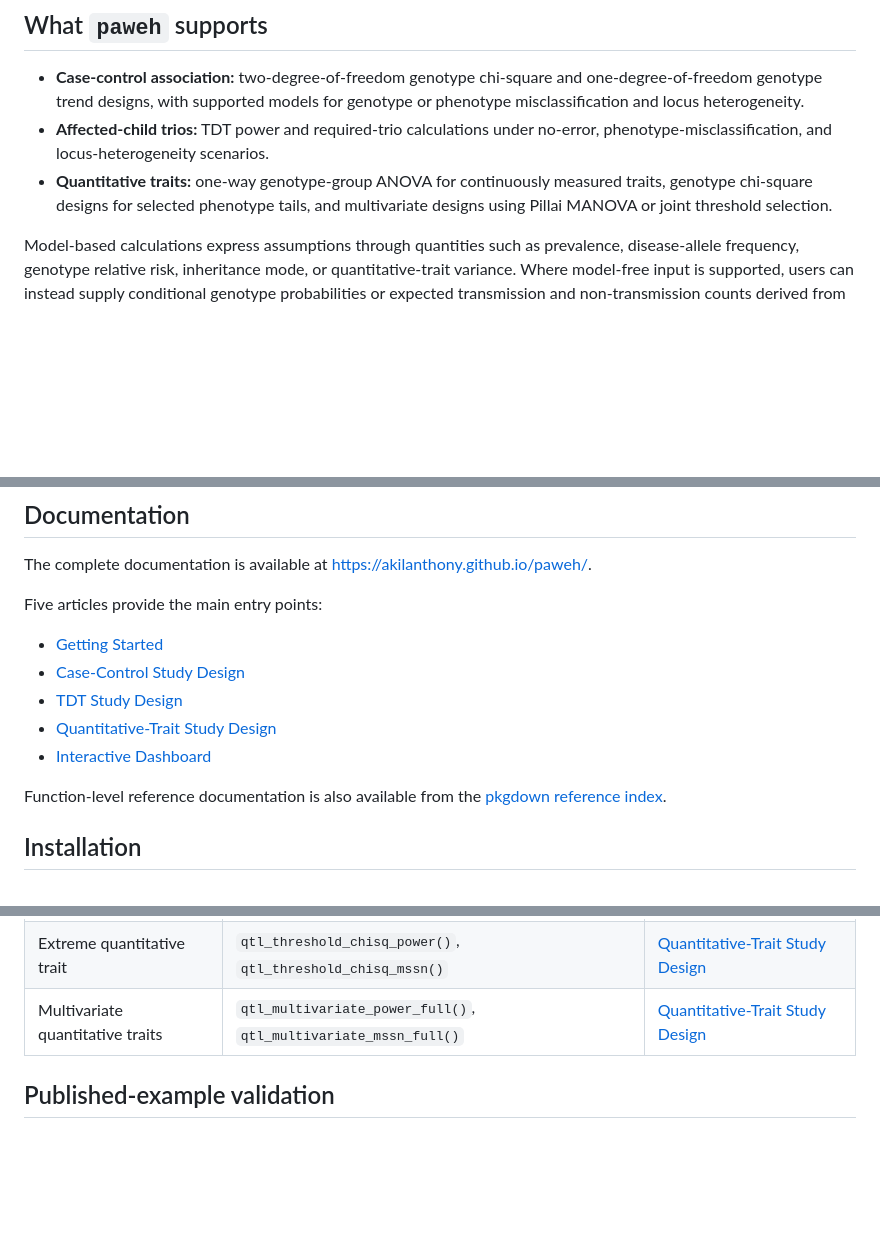
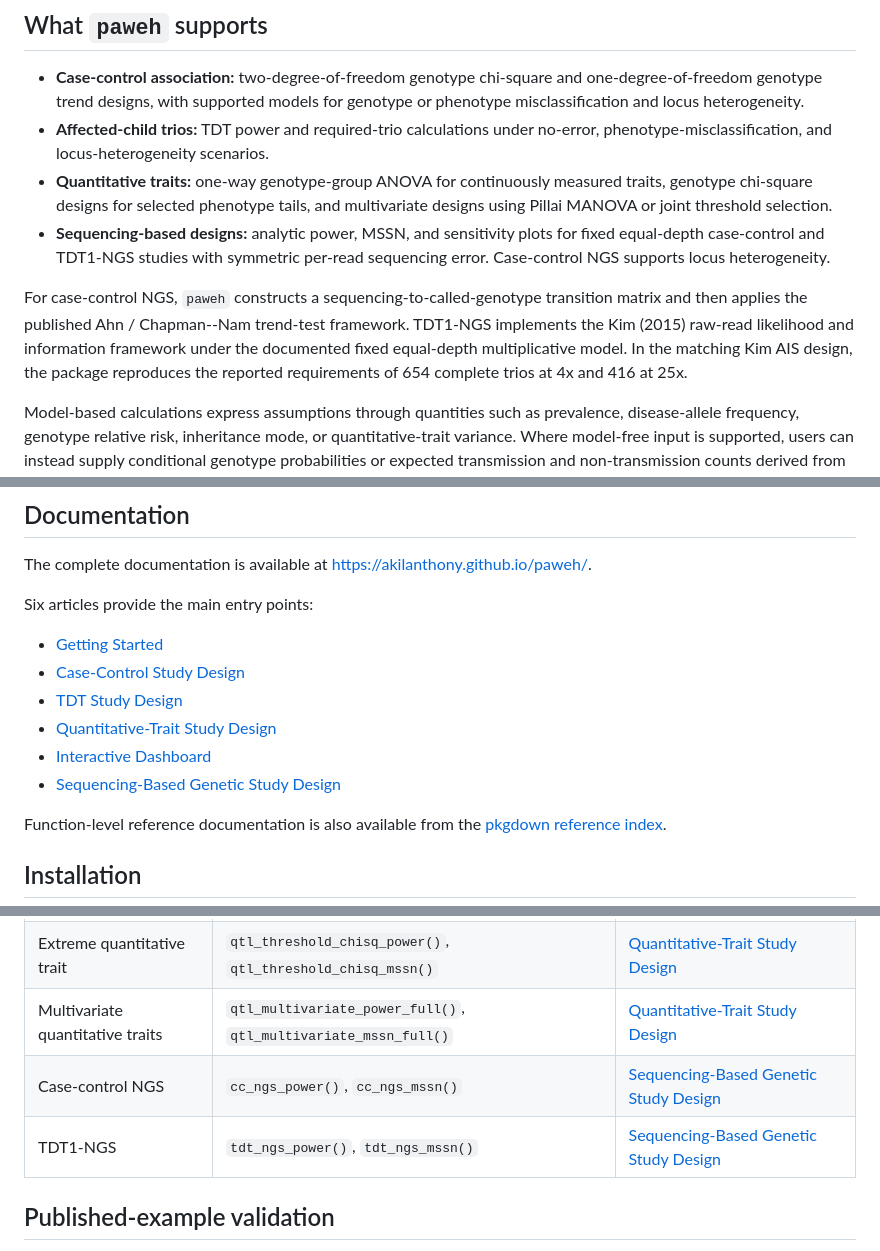
Before and after one commit to akilanthony/paweh, a Markdown page: README.md, 3 parts joined by grey strips. Rendered like a GitHub page; blank space fills up the shorter version.

Commit message:
Update README for sequencing design

```diff
--- a/README.md
+++ b/README.md
@@ -32,6 +32,16 @@ mechanisms alongside conventional power and sample-size calculations.
 - **Quantitative traits:** one-way genotype-group ANOVA for continuously
   measured traits, genotype chi-square designs for selected phenotype tails,
   and multivariate designs using Pillai MANOVA or joint threshold selection.
+- **Sequencing-based designs:** analytic power, MSSN, and sensitivity plots for
+  fixed equal-depth case-control and TDT1-NGS studies with symmetric per-read
+  sequencing error. Case-control NGS supports locus heterogeneity.
+
+For case-control NGS, `paweh` constructs a sequencing-to-called-genotype
+transition matrix and then applies the published Ahn / Chapman--Nam trend-test
+framework. TDT1-NGS implements the Kim (2015) raw-read likelihood and
+information framework under the documented fixed equal-depth multiplicative
+model. In the matching Kim AIS design, the package reproduces the reported
+requirements of 654 complete trios at 4x and 416 at 25x.
 
 Model-based calculations express assumptions through quantities such as
 prevalence, disease-allele frequency, genotype relative risk, inheritance
@@ -51,13 +61,14 @@ documentation when diagnostic components are required.
 The complete documentation is available at
 [https://akilanthony.github.io/paweh/](https://akilanthony.github.io/paweh/).
 
-Five articles provide the main entry points:
+Six articles provide the main entry points:
 
 - [Getting Started](https://akilanthony.github.io/paweh/articles/paweh-01-getting-started.html)
 - [Case-Control Study Design](https://akilanthony.github.io/paweh/articles/paweh-02-case-control-study-design.html)
 - [TDT Study Design](https://akilanthony.github.io/paweh/articles/paweh-03-tdt-study-design.html)
 - [Quantitative-Trait Study Design](https://akilanthony.github.io/paweh/articles/paweh-04-quantitative-trait-study-design.html)
 - [Interactive Dashboard](https://akilanthony.github.io/paweh/articles/paweh-05-interactive-dashboard.html)
+- [Sequencing-Based Genetic Study Design](https://akilanthony.github.io/paweh/articles/paweh-06-sequencing-study-design.html)
 
 Function-level reference documentation is also available from the
 [pkgdown reference index](https://akilanthony.github.io/paweh/reference/).
@@ -170,6 +181,8 @@ are outside the current implementation.
 | Continuous quantitative trait | `qtl_anova_power()`, `qtl_anova_mssn()` | [Quantitative-Trait Study Design](https://akilanthony.github.io/paweh/articles/paweh-04-quantitative-trait-study-design.html) |
 | Extreme quantitative trait | `qtl_threshold_chisq_power()`, `qtl_threshold_chisq_mssn()` | [Quantitative-Trait Study Design](https://akilanthony.github.io/paweh/articles/paweh-04-quantitative-trait-study-design.html) |
 | Multivariate quantitative traits | `qtl_multivariate_power_full()`, `qtl_multivariate_mssn_full()` | [Quantitative-Trait Study Design](https://akilanthony.github.io/paweh/articles/paweh-04-quantitative-trait-study-design.html) |
+| Case-control NGS | `cc_ngs_power()`, `cc_ngs_mssn()` | [Sequencing-Based Genetic Study Design](https://akilanthony.github.io/paweh/articles/paweh-06-sequencing-study-design.html) |
+| TDT1-NGS | `tdt_ngs_power()`, `tdt_ngs_mssn()` | [Sequencing-Based Genetic Study Design](https://akilanthony.github.io/paweh/articles/paweh-06-sequencing-study-design.html) |
 
 ## Published-example validation
 
```
